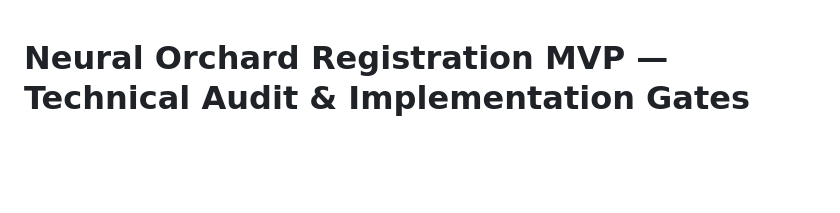
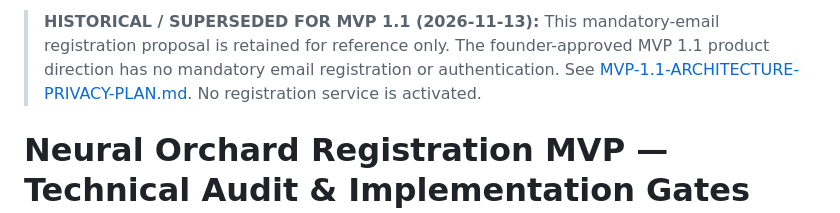
Before and after one commit to jinichintalapoodi-a11y/prefrontal-pilates-studio, a Markdown page: registration/ARCHITECTURE-AND-QA.md, the part around the change. GitHub-like rendering; blank space fills up the shorter version.

Commit message:
Mark earlier mandatory-email registration architecture superseded for MVP 1.1

```diff
--- a/registration/ARCHITECTURE-AND-QA.md
+++ b/registration/ARCHITECTURE-AND-QA.md
@@ -1,3 +1,5 @@
+> **HISTORICAL / SUPERSEDED FOR MVP 1.1 (2026-11-13):** This mandatory-email registration proposal is retained for reference only. The founder-approved MVP 1.1 product direction has no mandatory email registration or authentication. See [MVP-1.1-ARCHITECTURE-PRIVACY-PLAN.md](MVP-1.1-ARCHITECTURE-PRIVACY-PLAN.md). No registration service is activated.
+
 # Neural Orchard Registration MVP — Technical Audit & Implementation Gates
 
 Status: architecture review; authentication NOT operational.
```
